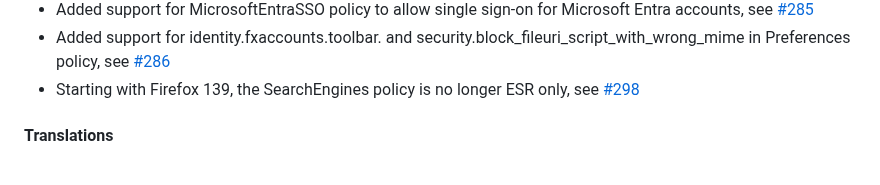
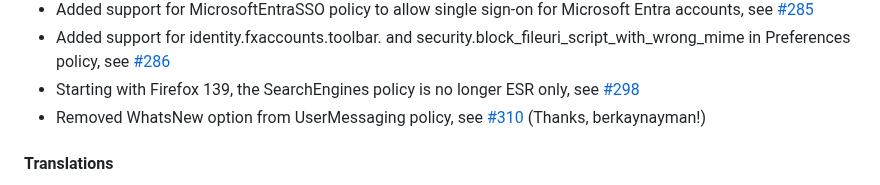
Before and after one commit to cadeyrn/enterprise-policy-generator, a Markdown page: CHANGELOG.md, the part around the change. Drawn GitHub-style.

Commit message:
updated CHANGELOG

```diff
--- a/CHANGELOG.md
+++ b/CHANGELOG.md
@@ -41,6 +41,8 @@
   policy, see [#286](https://github.com/cadeyrn/enterprise-policy-generator/issues/286)
 - Starting with Firefox 139, the SearchEngines policy is no longer ESR only, see
   [#298](https://github.com/cadeyrn/enterprise-policy-generator/issues/298)
+- Removed WhatsNew option from UserMessaging policy, see
+  [#310](https://github.com/cadeyrn/enterprise-policy-generator/issues/310) (Thanks, berkaynayman!)
 
 #### Translations
 
```
